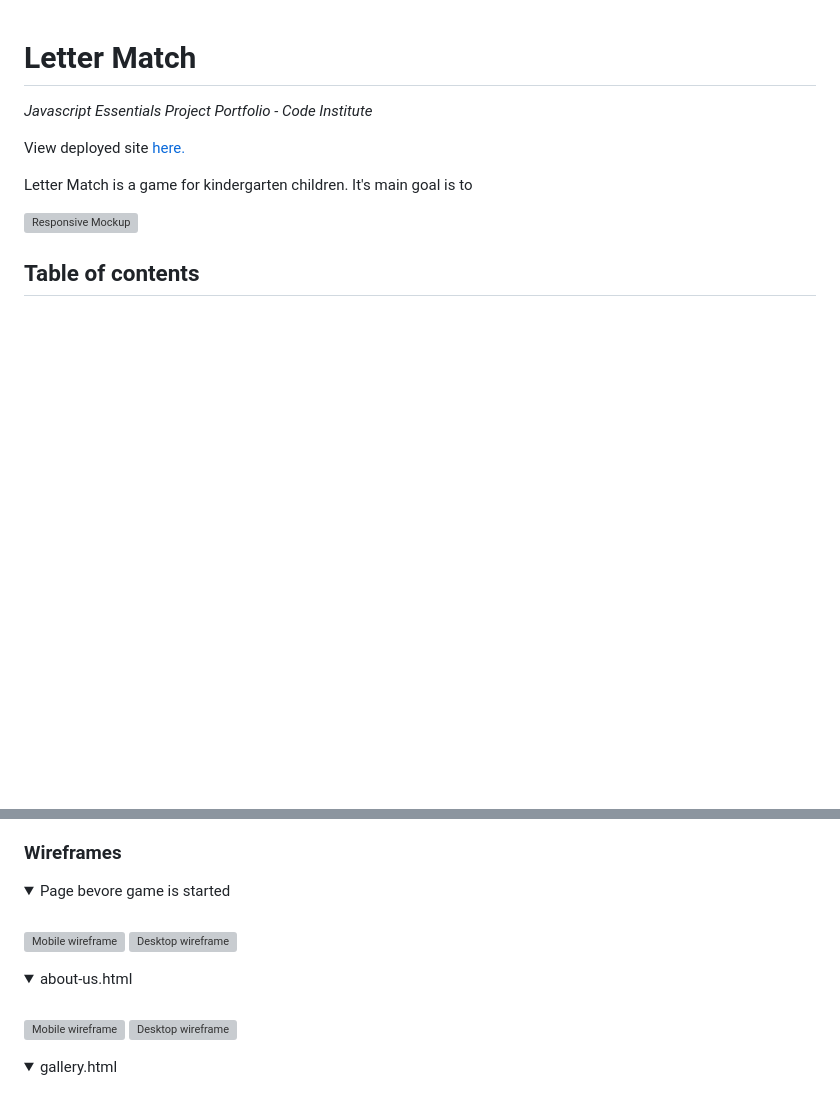
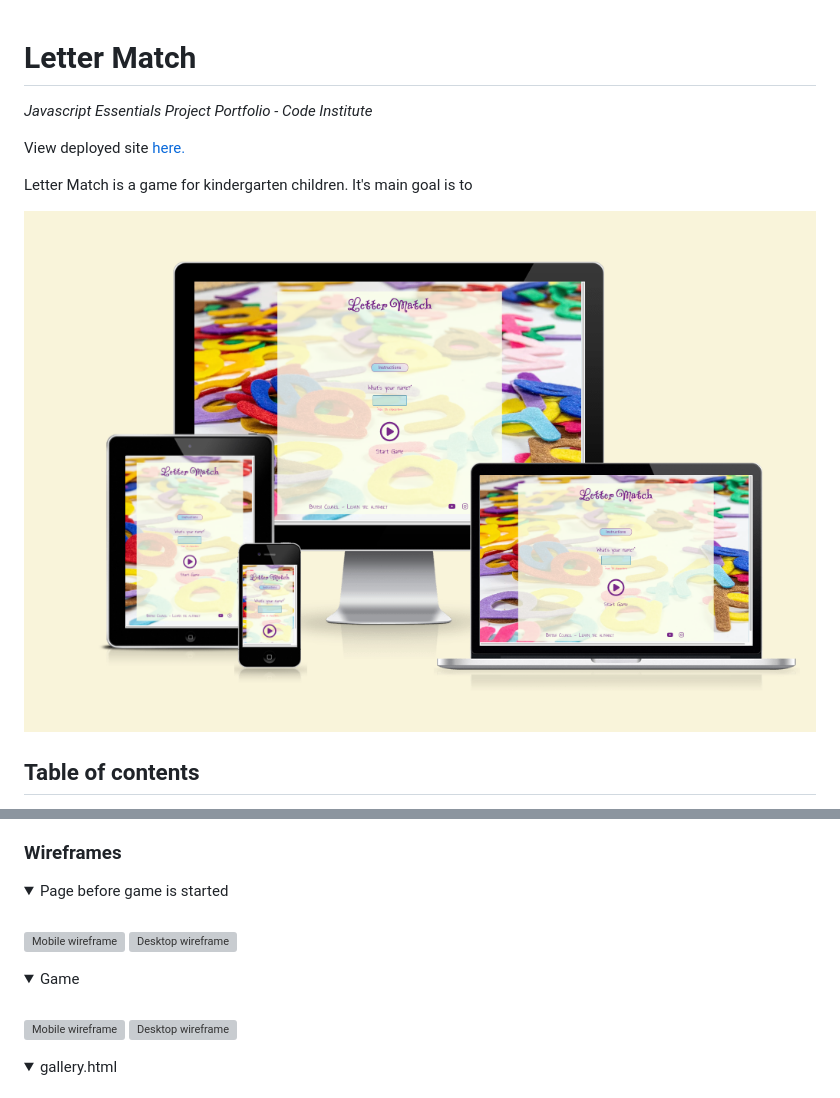
Before and after one commit to Code-Institute-Submissions/queenisabaer-letter-match, a Markdown page: README.md, 2 parts joined by grey strips. Rendered like a GitHub page; pictures changed too: documentation/readme/am-i-responsive.png (added); folded sections open; blank space fills up the shorter version; grey boxes are pictures that could not be loaded.

```diff
--- a/README.md
+++ b/README.md
@@ -6,7 +6,7 @@ View deployed site [here.]()
 
 Letter Match is a game for kindergarten children. It's main goal is to
 
-![Responsive Mockup](documentation/readme)
+![Responsive Mockup](documentation/readme/am-i-responsive.png)
 
 ## Table of contents
 
@@ -47,7 +47,7 @@ Goals for:
 ### Wireframes
 
 <details>
-<summary>Page bevore game is started</summary>
+<summary>Page before game is started</summary>
 <br>
 
 ![Mobile wireframe](documentation/wireframes)
@@ -56,7 +56,7 @@ Goals for:
 </details>
 
 <details>
-<summary> about-us.html </summary>
+<summary>Game</summary>
 <br>
 
 ![Mobile wireframe](documentation/wireframes)
```
Also changed, not shown: other parts of README.md (+1 -1 lines), 3 other files.
